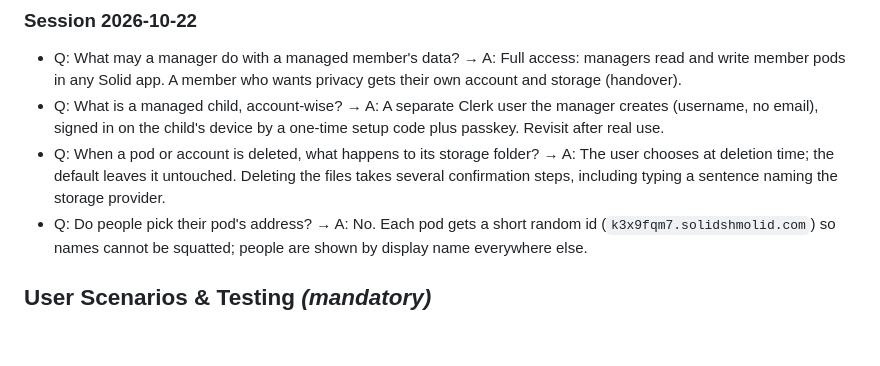
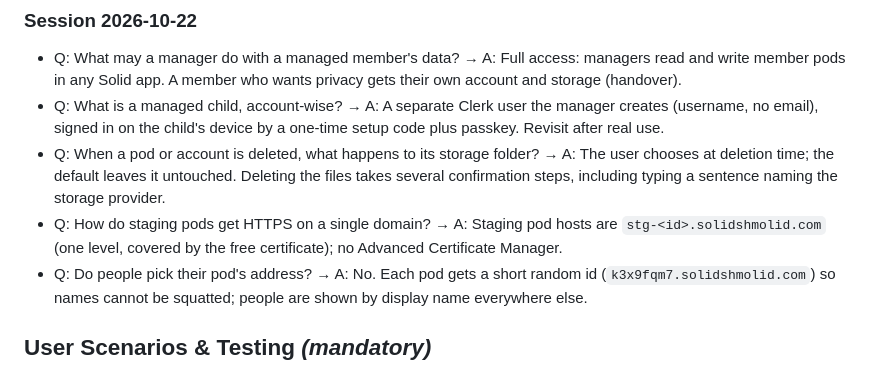
Before and after one commit to Zamua/solidshmolid, a Markdown page: specs/002-accounts-households/spec.md, the part around the change. Rendered like a GitHub page; blank space fills up the shorter version.

Commit message:
docs: staging pods use the stg- prefix

```diff
--- a/specs/002-accounts-households/spec.md
+++ b/specs/002-accounts-households/spec.md
@@ -25,6 +25,9 @@ any Solid app."
 - Q: When a pod or account is deleted, what happens to its storage folder? → A: The user chooses
   at deletion time; the default leaves it untouched. Deleting the files takes several
   confirmation steps, including typing a sentence naming the storage provider.
+- Q: How do staging pods get HTTPS on a single domain? → A: Staging pod hosts are
+  `stg-<id>.solidshmolid.com` (one level, covered by the free certificate); no Advanced
+  Certificate Manager.
 - Q: Do people pick their pod's address? → A: No. Each pod gets a short random id
   (`k3x9fqm7.solidshmolid.com`) so names cannot be squatted; people are shown by display name
   everywhere else.
```
